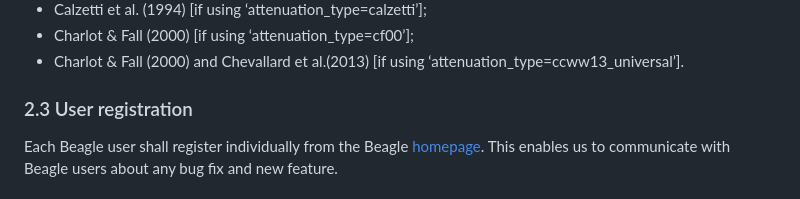
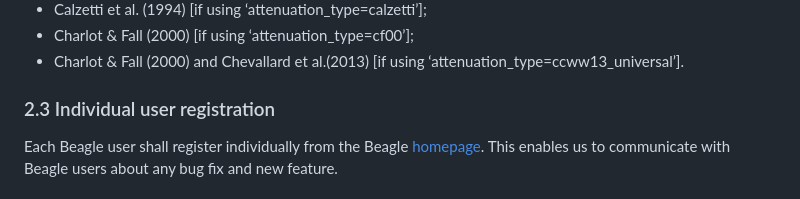
Before and after one commit to jacopo-chevallard/BEAGLE-general, a Markdown page: Terms of Use.md, the part around the change. Rendered like a GitHub page.

```diff
--- a/Terms of Use.md
+++ b/Terms of Use.md
@@ -15,7 +15,7 @@ Beagle users agree to cite relevant publications in any work that used Beagle:
 - Calzetti et al. (1994) [if using ‘attenuation_type=calzetti’];
 - Charlot & Fall (2000) [if using ‘attenuation_type=cf00’];
 - Charlot & Fall (2000) and Chevallard et al.(2013) [if using ‘attenuation_type=ccww13_universal’].
-### 2.3 User registration
+### 2.3 Individual user registration
 Each Beagle user shall register individually from the Beagle [homepage](https://www.iap.fr/beagle/). This enables us to communicate with Beagle users about any bug fix and new feature.
 
 ## 3. Disclaimer of Warranty
```
